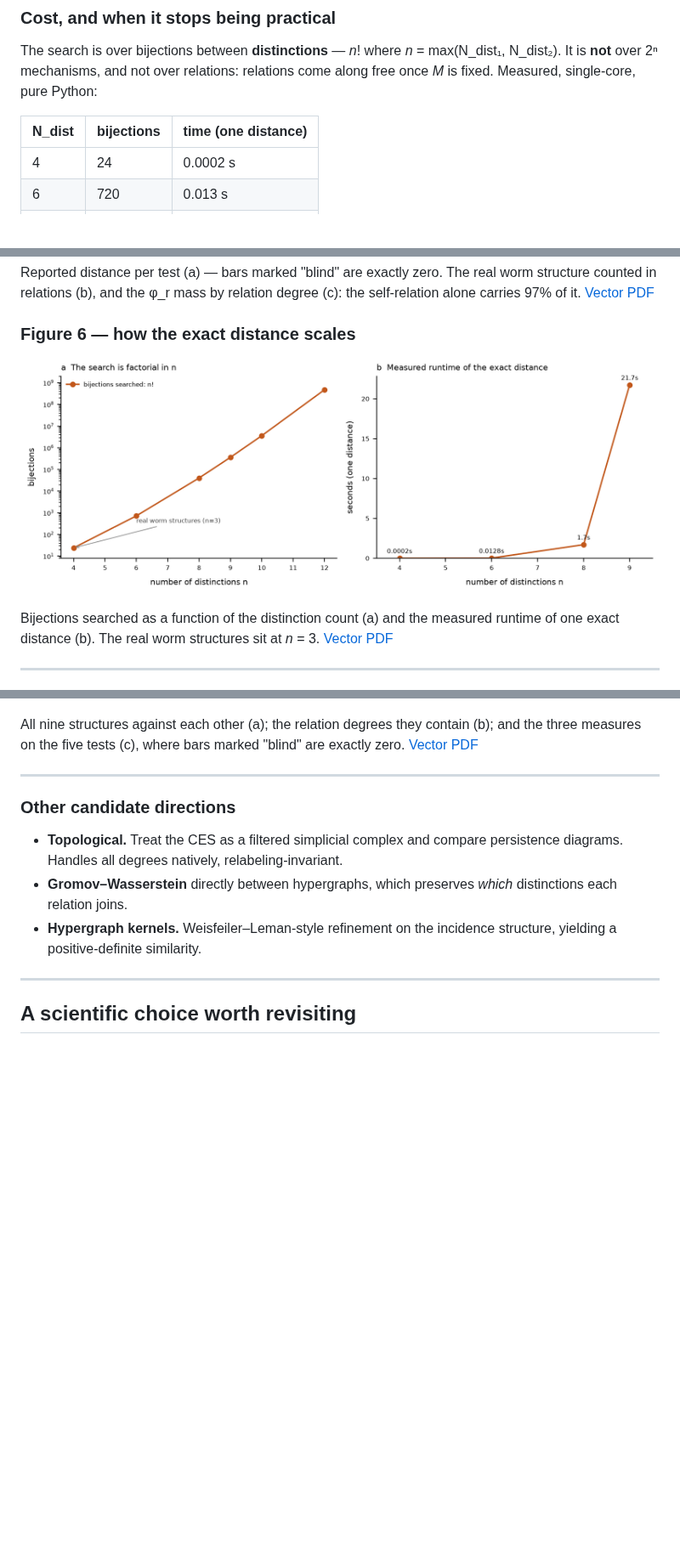
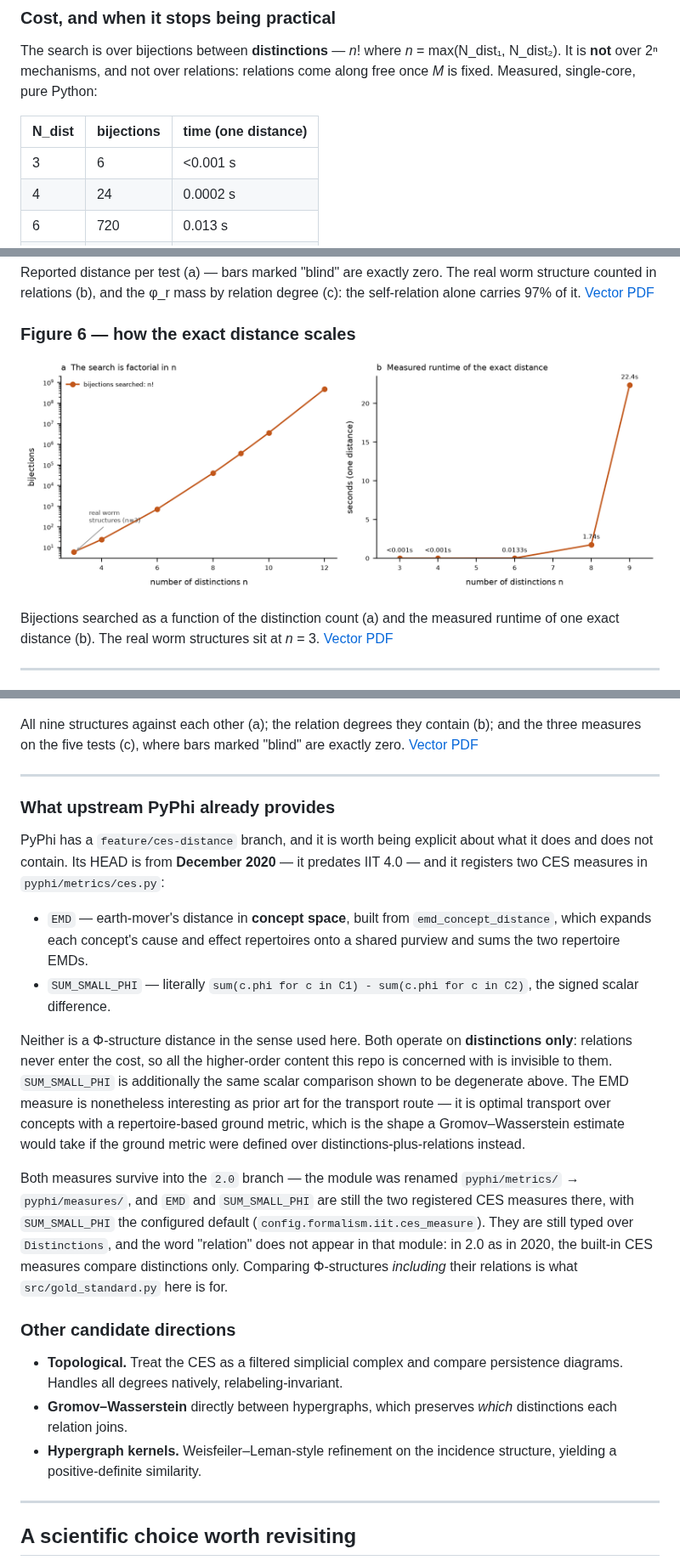
Before and after one commit to maierav/iit4-celegans-phi-structure, a Markdown page: README.md, 3 parts joined by grey strips. Shown at 85% size. Drawn GitHub-style; pictures changed too: figures/fig06_scaling.png; blank space fills up the shorter version.

Commit message:
Fix fig06 n=3 annotation; document upstream feature/ces-distance
fig06 panel a annotated the n=4 data point with the label 'real worm structures
(n=3)' -- the curve started at n=4, so no n=3 point existed to point at. The
scaling table and the runtime measurement now both include n=3, and the arrow
targets it. Runtime table in the README gains the n=3 row (<0.001 s).

Also documents what upstream already provides. feature/ces-distance HEAD is from
December 2020, predating IIT 4.0, and registers two CES measures: EMD (earth
mover's distance in concept space, summing expanded cause and effect repertoire
EMDs) and SUM_SMALL_PHI (the signed scalar difference). Both operate on
distinctions ONLY -- the word 'relation' does not appear in that module -- so
the higher-order content this repo is about is invisible to them.

Both survive into 2.0 under a renamed module (pyphi/metrics -> pyphi/measures),
still typed over Distinctions, with SUM_SMALL_PHI the configured default. The
EMD measure is worth noting as prior art for the transport route: it is optimal
transport over concepts with a repertoire-based ground metric, which is the
shape a GW estimate would take with a ground metric over distinctions AND
relations.

```diff
--- a/README.md
+++ b/README.md
@@ -242,6 +242,7 @@ pure Python:
 
 | N_dist | bijections | time (one distance) |
 |---|---|---|
+| 3 | 6 | <0.001 s |
 | 4 | 24 | 0.0002 s |
 | 6 | 720 | 0.013 s |
 | 8 | 40,320 | 1.7 s |
@@ -664,6 +665,36 @@ are exactly zero. [Vector PDF](figures/fig10_toy_examples.pdf)
 
 ---
 
+### What upstream PyPhi already provides
+
+PyPhi has a `feature/ces-distance` branch, and it is worth being explicit about
+what it does and does not contain. Its HEAD is from **December 2020** — it
+predates IIT 4.0 — and it registers two CES measures in `pyphi/metrics/ces.py`:
+
+* `EMD` — earth-mover's distance in **concept space**, built from
+  `emd_concept_distance`, which expands each concept's cause and effect
+  repertoires onto a shared purview and sums the two repertoire EMDs.
+* `SUM_SMALL_PHI` — literally `sum(c.phi for c in C1) - sum(c.phi for c in C2)`,
+  the signed scalar difference.
+
+Neither is a Φ-structure distance in the sense used here. Both operate on
+**distinctions only**: relations never enter the cost, so all the higher-order
+content this repo is concerned with is invisible to them. `SUM_SMALL_PHI` is
+additionally the same scalar comparison shown to be degenerate above. The EMD
+measure is nonetheless interesting as prior art for the transport route — it is
+optimal transport over concepts with a repertoire-based ground metric, which is
+the shape a Gromov–Wasserstein estimate would take if the ground metric were
+defined over distinctions-plus-relations instead.
+
+Both measures survive into the `2.0` branch — the module was renamed
+`pyphi/metrics/` → `pyphi/measures/`, and `EMD` and `SUM_SMALL_PHI` are still
+the two registered CES measures there, with `SUM_SMALL_PHI` the configured
+default (`config.formalism.iit.ces_measure`). They are still typed over
+`Distinctions`, and the word "relation" does not appear in that module: in 2.0
+as in 2020, the built-in CES measures compare distinctions only. Comparing
+Φ-structures *including* their relations is what `src/gold_standard.py` here is
+for.
+
 ### Other candidate directions
 
 * **Topological.** Treat the CES as a filtered simplicial complex and compare
```
Also changed, not shown: 4 other files.
